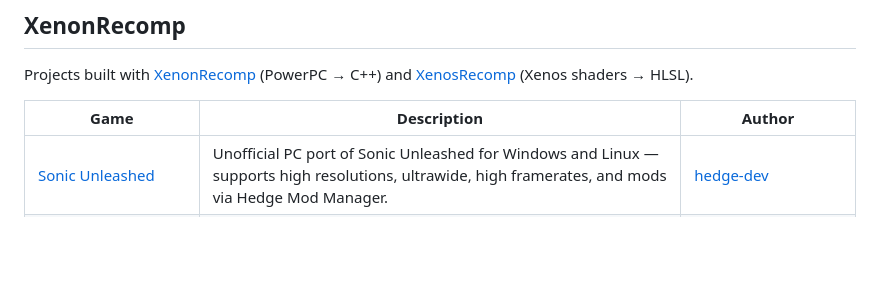
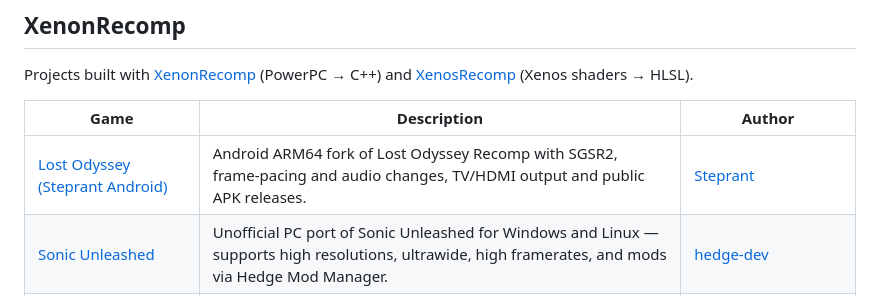
Before and after one commit to abduznik/awesome-x360-recomps, a Markdown page: README.md, the part around the change. Rendered like a GitHub page; blank space fills up the shorter version.

Commit message:
Add Lost Odyssey (Steprant Android)

```diff
--- a/README.md
+++ b/README.md
@@ -90,6 +90,7 @@ Projects built with [XenonRecomp](https://github.com/hedge-dev/XenonRecomp) (Pow
 
 | Game | Description | Author |
 |------|-------------|--------|
+| [Lost Odyssey (Steprant Android)](https://github.com/Steprant/LostOdysseyRecomp-Android) | Android ARM64 fork of Lost Odyssey Recomp with SGSR2, frame-pacing and audio changes, TV/HDMI output and public APK releases. | [Steprant](https://github.com/Steprant) |
 | [Sonic Unleashed](https://github.com/hedge-dev/UnleashedRecomp) | Unofficial PC port of Sonic Unleashed for Windows and Linux — supports high resolutions, ultrawide, high framerates, and mods via Hedge Mod Manager. | [hedge-dev](https://github.com/hedge-dev) |
 | [Sonic the Hedgehog (2006)](https://github.com/sonicnext-dev/MarathonRecomp) | Unofficial PC port of Sonic '06 for Windows, Linux, and macOS — still in active development. | [sonicnext-dev](https://github.com/sonicnext-dev) |
 | [The Simpsons Game](https://github.com/YesterMester/TheSimpsonsGameRecomp) | Recompilation of The Simpsons Game (2007), combining a XenonRecomp-style translation approach with a Xenia-derived runtime. | [YesterMester](https://github.com/YesterMester) |
```
